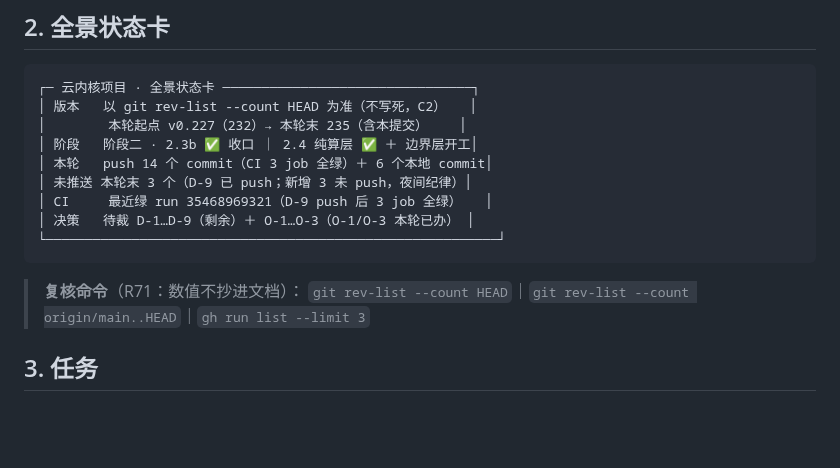
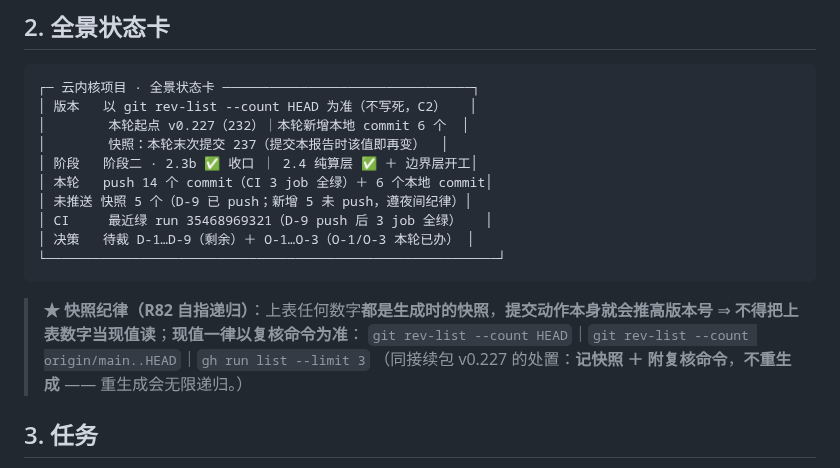
Before and after one commit to huanglema0830/meta-kernel, a Markdown page: coordination/reports/2026-09-20_D9push_已同意决策落地_与路线图1.2-1.4推进.md, the part around the change. GitHub-like rendering; blank space fills up the shorter version.

Commit message:
v0.233 报告快照纪律：全景状态卡加注 R82 自指递归说明（数值一律以复核命令为准）

````diff
--- a/coordination/reports/2026-09-20_D9push_已同意决策落地_与路线图1.2-1.4推进.md
+++ b/coordination/reports/2026-09-20_D9push_已同意决策落地_与路线图1.2-1.4推进.md
@@ -27,17 +27,20 @@
 ```
 ┌─ 云内核项目 · 全景状态卡 ────────────────────────────────┐
 │ 版本   以 git rev-list --count HEAD 为准（不写死，C2）   │
-│        本轮起点 v0.227（232）→ 本轮末 235（含本提交）    │
+│        本轮起点 v0.227（232）｜本轮新增本地 commit 6 个  │
+│        快照：本轮末次提交 237（提交本报告时该值即再变）  │
 │ 阶段   阶段二 · 2.3b ✅ 收口 ｜ 2.4 纯算层 ✅ ＋ 边界层开工│
 │ 本轮   push 14 个 commit（CI 3 job 全绿）＋ 6 个本地 commit│
-│ 未推送 本轮末 3 个（D-9 已 push；新增 3 未 push，夜间纪律）│
+│ 未推送 快照 5 个（D-9 已 push；新增 5 未 push，遵夜间纪律）│
 │ CI     最近绿 run 35468969321（D-9 push 后 3 job 全绿）   │
 │ 决策   待裁 D-1…D-9（剩余）＋ O-1…O-3（O-1/O-3 本轮已办） │
 └──────────────────────────────────────────────────────────┘
 ```
 
-> **复核命令**（R71：数值不抄进文档）：
+> **★ 快照纪律（R82 自指递归）**：上表任何数字**都是生成时的快照**，**提交动作本身就会推高版本号**
+> ⇒ **不得把上表数字当现值读**；**现值一律以复核命令为准**：
 > `git rev-list --count HEAD`｜`git rev-list --count origin/main..HEAD`｜`gh run list --limit 3`
+> （同接续包 v0.227 的处置：**记快照 ＋ 附复核命令**，**不重生成** —— 重生成会无限递归。）
 
 ## 3. 任务
 
````
